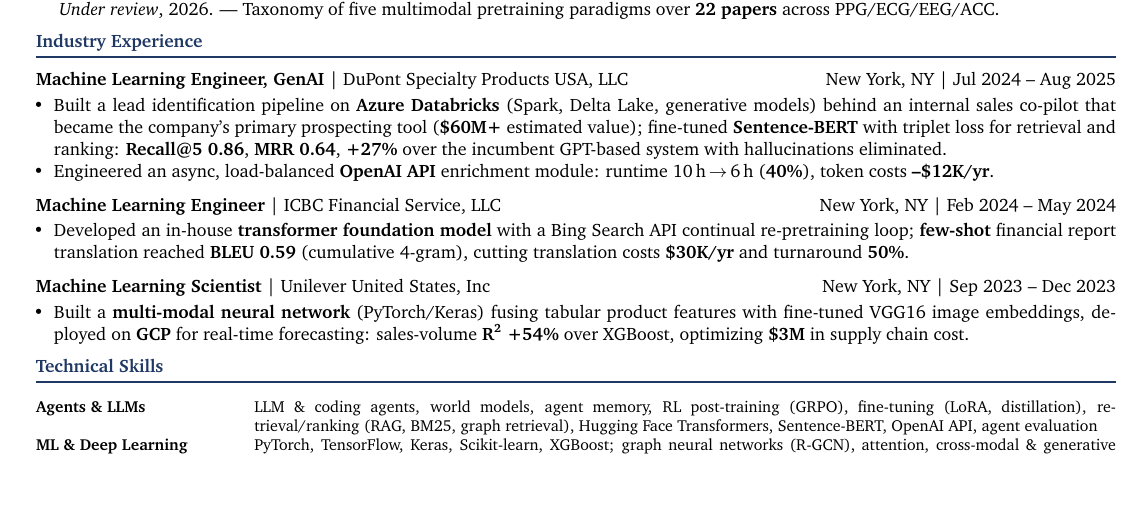
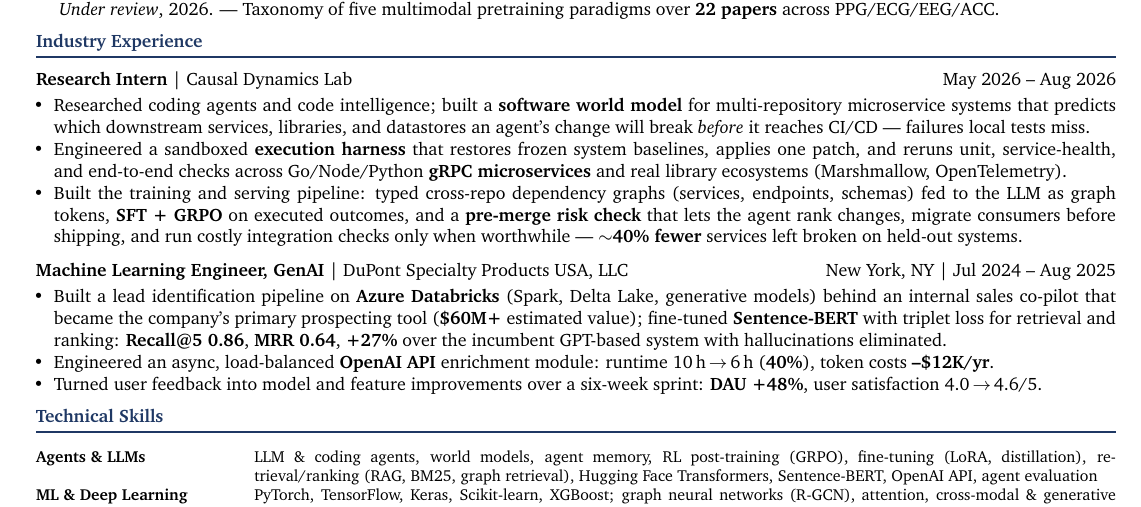
Before and after one commit to KenSu223/KenSu223.github.io, a LaTeX CV (assets/files/Ken_Su_CV.tex): part of the page, cut so that both start at the same text, the shorter picture padded with empty space. Compiled offline with pdfLaTeX.

Commit message:
Website CV: add Causal Dynamics Lab internship; fix its dates
CV re-synced from the 1-page resume (2026-11-02), phone number still removed.
Industry experience now lists only Causal Dynamics Lab and DuPont.
Experience section: internship dates corrected to May 2026 – Aug 2026.

Co-Authored-By: Claude Opus 5.5 <noreply@anthropic.com>

```diff
--- a/assets/files/Ken_Su_CV.tex
+++ b/assets/files/Ken_Su_CV.tex
@@ -100,26 +100,25 @@
 
 %==================== EXPERIENCE ====================
 \section{Industry Experience}
+\role{Research Intern}{Causal Dynamics Lab}{May 2026 -- Aug 2026}{}
+\begin{itemize}
+  \item Researched coding agents and code intelligence; built a \textbf{software world model} for multi-repository microservice systems that predicts which
+  downstream services, libraries, and datastores an agent's change will break \textit{before} it reaches CI/CD --- failures local tests miss.
+  \item Engineered a sandboxed \textbf{execution harness} that restores frozen system baselines, applies one patch, and reruns unit, service-health, and
+  end-to-end checks across Go/Node/Python \textbf{gRPC microservices} and real library ecosystems (Marshmallow, OpenTelemetry).
+  \item Built the training and serving pipeline: typed cross-repo dependency graphs (services, endpoints, schemas) fed to the LLM as graph tokens,
+  \textbf{SFT + GRPO} on executed outcomes, and a \textbf{pre-merge risk check} that lets the agent rank changes, migrate consumers before shipping,
+  and run costly integration checks only when worthwhile --- \textbf{$\sim$40\% fewer} services left broken on held-out systems.
+\end{itemize}
+\vspace{3pt}
+
 \role{Machine Learning Engineer, GenAI}{DuPont Specialty Products USA, LLC}{New York, NY \textbar\ Jul 2024 -- Aug 2025}{}
 \begin{itemize}
   \item Built a lead identification pipeline on \textbf{Azure Databricks} (Spark, Delta Lake, generative models) behind an internal sales co-pilot that
   became the company's primary prospecting tool (\textbf{\$60M+} estimated value); fine-tuned \textbf{Sentence-BERT} with triplet loss for retrieval and
   ranking: \textbf{Recall@5 0.86}, \textbf{MRR 0.64}, \textbf{+27\%} over the incumbent GPT-based system with hallucinations eliminated.
   \item Engineered an async, load-balanced \textbf{OpenAI API} enrichment module: runtime 10\,h\,$\rightarrow$\,6\,h (\textbf{40\%}), token costs \textbf{--\$12K/yr}.
-\end{itemize}
-\vspace{3pt}
-
-\role{Machine Learning Engineer}{ICBC Financial Service, LLC}{New York, NY \textbar\ Feb 2024 -- May 2024}{}
-\begin{itemize}
-  \item Developed an in-house \textbf{transformer foundation model} with a Bing Search API continual re-pretraining loop; \textbf{few-shot} financial
-  report translation reached \textbf{BLEU 0.59} (cumulative 4-gram), cutting translation costs \textbf{\$30K/yr} and turnaround \textbf{50\%}.
-\end{itemize}
-\vspace{3pt}
-
-\role{Machine Learning Scientist}{Unilever United States, Inc}{New York, NY \textbar\ Sep 2023 -- Dec 2023}{}
-\begin{itemize}
-  \item Built a \textbf{multi-modal neural network} (PyTorch/Keras) fusing tabular product features with fine-tuned VGG16 image embeddings, deployed on
-  \textbf{GCP} for real-time forecasting: sales-volume \textbf{R\textsuperscript{2} +54\%} over XGBoost, optimizing \textbf{\$3M} in supply chain cost.
+  \item Turned user feedback into model and feature improvements over a six-week sprint: \textbf{DAU +48\%}, user satisfaction 4.0\,$\rightarrow$\,4.6/5.
 \end{itemize}
 
 %==================== SKILLS ====================
```
Also changed, not shown: assets/files/Ken_Su_CV.pdf, assets/files/Ken_Su_CV.tex (2 more changed lines), 1 other file.
